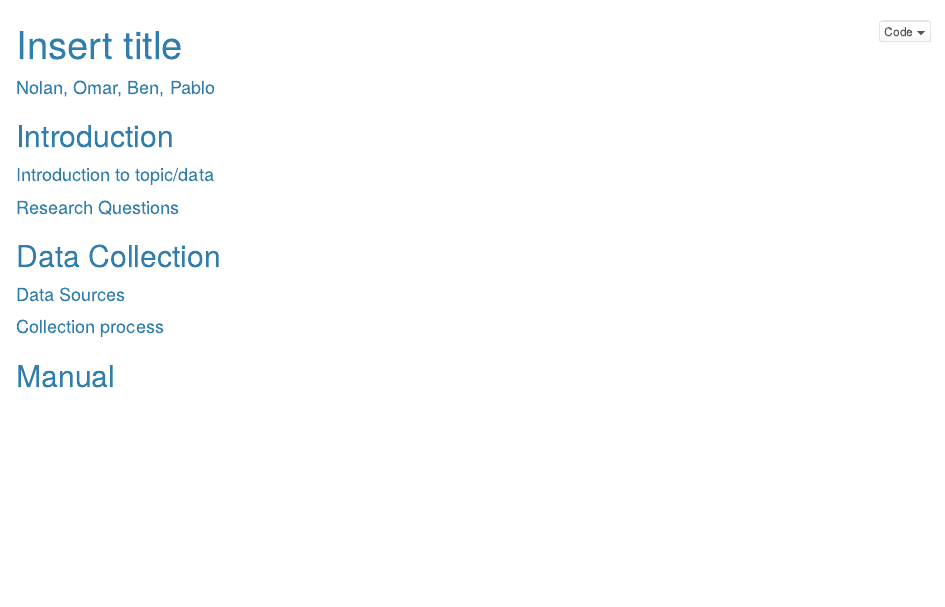
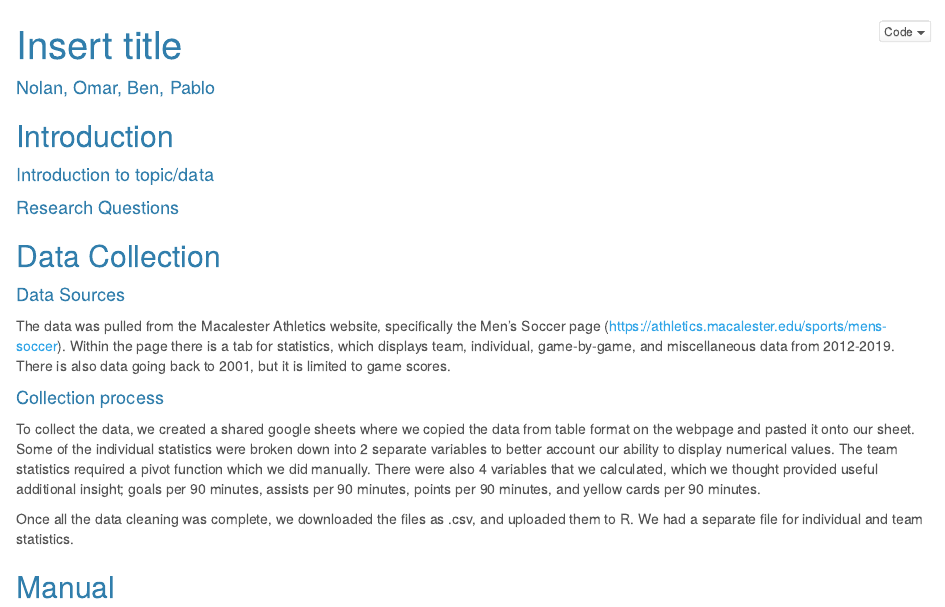
Before and after one commit to nolan-meyer/final_project, an R Markdown document (final_project.Rmd): the page in a window 1100 px wide, from its top. Rendered offline with R 4.5, knitr and Pandoc, with nearby package versions.

Commit message:
data sources and collection

```diff
--- a/final_project.Rmd
+++ b/final_project.Rmd
@@ -27,8 +29,12 @@ knitr::opts_chunk$set(echo = TRUE)
 
 #### Data Sources
 
+The data was pulled from the Macalester Athletics website, specifically the Men's Soccer page (https://athletics.macalester.edu/sports/mens-soccer). Within the page there is a tab for statistics, which displays team, individual, game-by-game, and miscellaneous data from 2012-2019. There is also data going back to 2001, but it is limited to game scores.
+
 #### Collection process
 
+To collect the data, we created a shared google sheets where we copied the data from table format on the webpage and pasted it onto our sheet. Some of the individual statistics were broken down into 2 separate variables to better account our ability to display numerical values. The team statistics required a pivot function which we did manually. There were also 4 variables that we calculated, which we thought provided useful additional insight; goals per 90 minutes, assists per 90 minutes, points per 90 minutes, and yellow cards per 90 minutes.
 
+Once all the data cleaning was complete, we downloaded the files as .csv, and uploaded them to R. We had a separate file for individual and team statistics.
 
 ## Manual
```
Also changed, not shown: final_project.Rmd (2 more changed lines).
